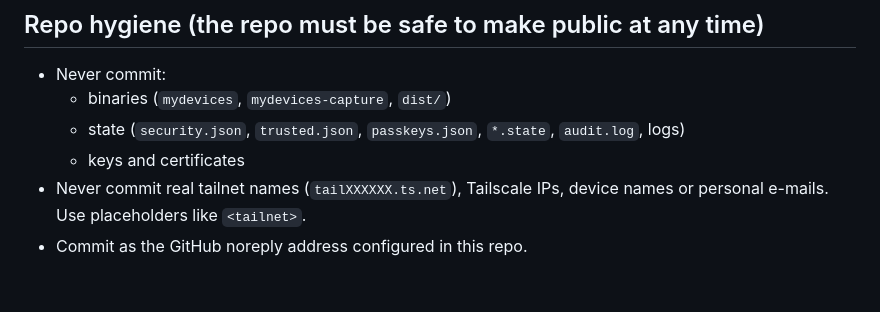
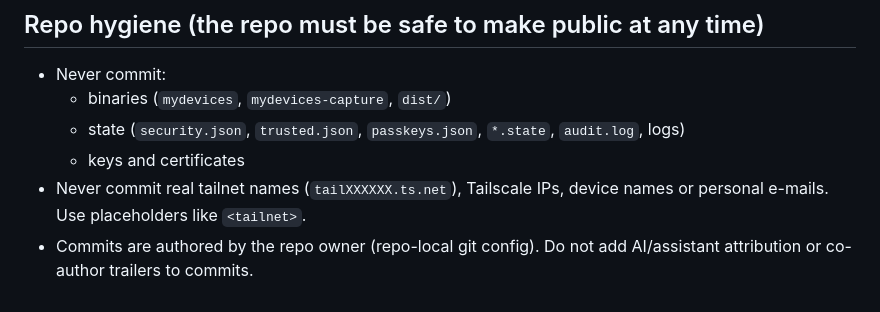
Before and after one commit to TanmayDoesAI/tailreach, a Markdown page: CLAUDE.md, the part around the change. GitHub-like rendering.

Commit message:
Agent notes: commit authorship

```diff
--- a/CLAUDE.md
+++ b/CLAUDE.md
@@ -58,4 +58,4 @@ CGO_ENABLED=0 GOARCH=arm64 go vet .
   - state (`security.json`, `trusted.json`, `passkeys.json`, `*.state`, `audit.log`, logs)
   - keys and certificates
 - Never commit real tailnet names (`tailXXXXXX.ts.net`), Tailscale IPs, device names or personal e-mails. Use placeholders like `<tailnet>`.
-- Commit as the GitHub noreply address configured in this repo.
+- Commits are authored by the repo owner (repo-local git config). Do not add AI/assistant attribution or co-author trailers to commits.
```
